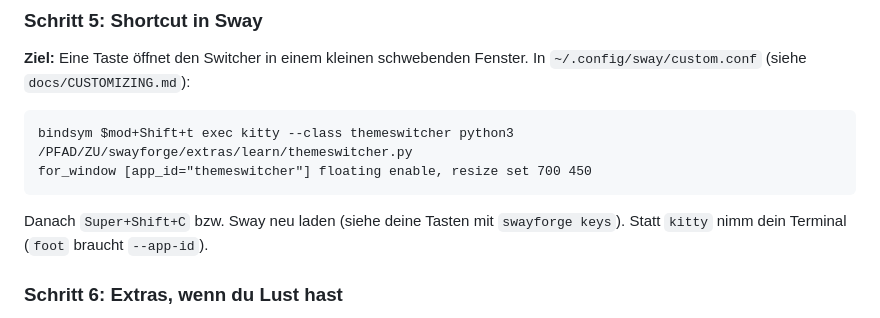
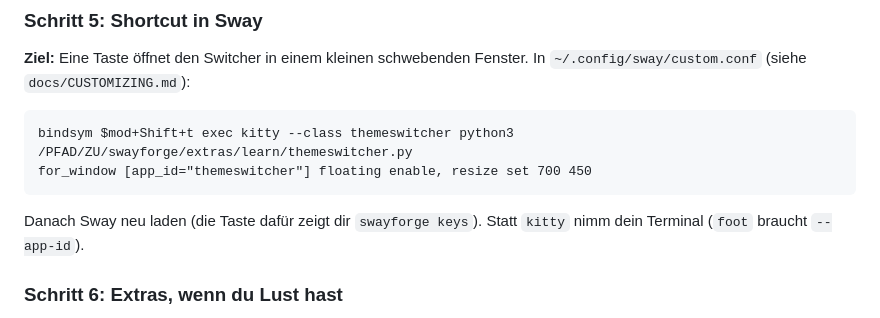
Before and after one commit to Diesumpfeule/swayforge, a Markdown page: extras/learn/ANLEITUNG.md, the part around the change. Rendered like a GitHub page.

Commit message:
extras/learn: fix reload hint
Co-Authored-By: Claude Sonnet 5.5 <noreply@anthropic.com>
Claude-Session: https://claude.ai/code/session_01E2NNbxrgQonSaHKix3SS84

````diff
--- a/extras/learn/ANLEITUNG.md
+++ b/extras/learn/ANLEITUNG.md
@@ -146,7 +146,7 @@ In `~/.config/sway/custom.conf` (siehe `docs/CUSTOMIZING.md`):
 bindsym $mod+Shift+t exec kitty --class themeswitcher python3 /PFAD/ZU/swayforge/extras/learn/themeswitcher.py
 for_window [app_id="themeswitcher"] floating enable, resize set 700 450
 ```
-Danach `Super+Shift+C` bzw. Sway neu laden (siehe deine Tasten mit `swayforge keys`).
+Danach Sway neu laden (die Taste dafür zeigt dir `swayforge keys`).
 Statt `kitty` nimm dein Terminal (`foot` braucht `--app-id`).
 
 ### Schritt 6: Extras, wenn du Lust hast
````
